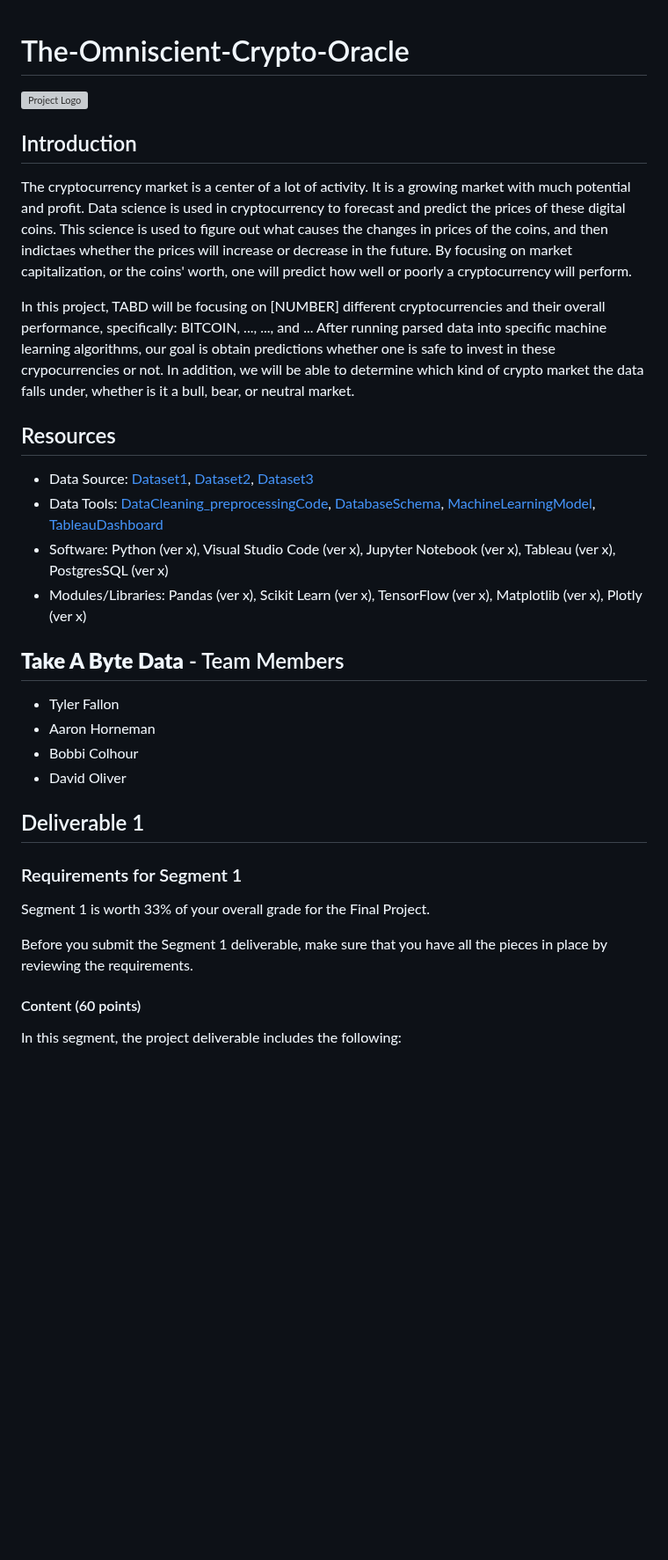
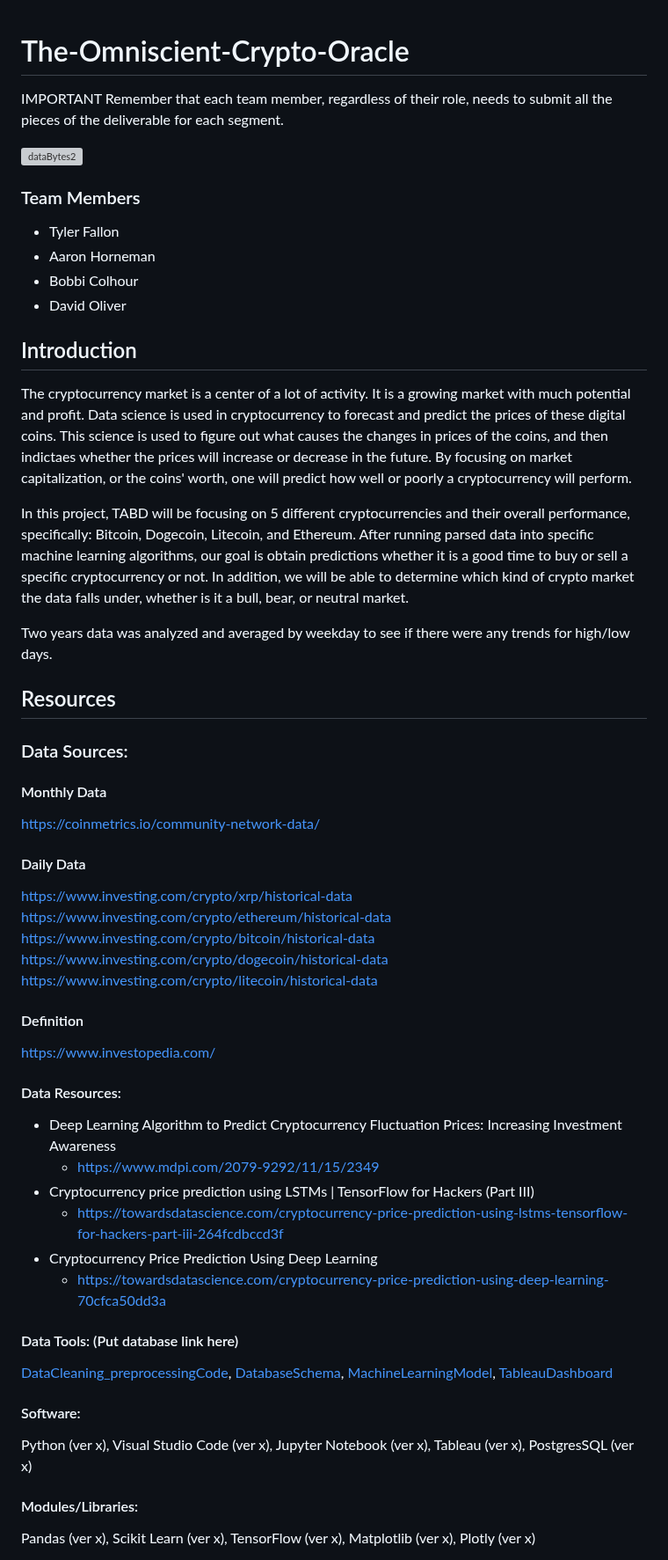
Before and after one commit to tylerfallon/The-Omniscient-Crypto-Oracle, a Markdown page: README.md, the part around one of its changes. Shown at 88% size. GitHub-like rendering; blank space fills up the shorter version; grey boxes are pictures that could not be loaded.

```diff
--- a/README.md
+++ b/README.md
@@ -1,34 +1,54 @@
 # The-Omniscient-Crypto-Oracle
+IMPORTANT
+Remember that each team member, regardless of their role, needs to submit all the pieces of the deliverable for each segment.
 
-![Project Logo](https://github.com/tylerfallon/The-Omniscient-Crypto-Oracle/blob/david/images/TABD.png)
+
+![dataBytes2](https://user-images.githubusercontent.com/114044192/223600108-0371d529-3bad-4187-a8e3-ffb8a3c347f8.jpg)
+### Team Members
+* Tyler Fallon
+* Aaron Horneman
+* Bobbi Colhour
+* David Oliver
 
 ## Introduction
 
 The cryptocurrency market is a center of a lot of activity. It is a growing market with much potential and profit. Data science is used in cryptocurrency to forecast and predict the prices of these digital coins. This science is used to figure out what causes the changes in prices of the coins, and then indictaes whether the prices will increase or decrease in the future. By focusing on market capitalization, or the coins' worth, one will predict how well or poorly a cryptocurrency will perform.
 
-In this project, TABD will be focusing on [NUMBER] different cryptocurrencies and their overall performance, specifically: BITCOIN, ..., ..., and ... After running parsed data into specific machine learning algorithms, our goal is obtain predictions whether one is safe to invest in these crypocurrencies or not. In addition, we will be able to determine which kind of crypto market the data falls under, whether is it a bull, bear, or neutral market.
+In this project, TABD will be focusing on 5 different cryptocurrencies and their overall performance, specifically: Bitcoin, Dogecoin, Litecoin, and Ethereum. After running parsed data into specific machine learning algorithms, our goal is obtain predictions whether it is a good time to buy or sell a specific cryptocurrency or not. In addition, we will be able to determine which kind of crypto market the data falls under, whether is it a bull, bear, or neutral market.
+
+Two years data was analyzed and averaged by weekday to see if there were any trends for high/low days.
+
 
 ## Resources
 
-* Data Source: [Dataset1](), [Dataset2](), [Dataset3]()
-* Data Tools: [DataCleaning_preprocessingCode](.ipynb), [DatabaseSchema](.sql), [MachineLearningModel](.ipynb), [TableauDashboard]()
-* Software: Python (ver x), Visual Studio Code (ver x), Jupyter Notebook (ver x), Tableau (ver x), PostgresSQL (ver x)
-* Modules/Libraries: Pandas (ver x), Scikit Learn (ver x), TensorFlow (ver x), Matplotlib (ver x), Plotly (ver x)
+### Data Sources:
+#### Monthly Data
+https://coinmetrics.io/community-network-data/
 
-## **Take A Byte Data** - Team Members
+#### Daily Data
+https://www.investing.com/crypto/xrp/historical-data
+https://www.investing.com/crypto/ethereum/historical-data
+https://www.investing.com/crypto/bitcoin/historical-data
+https://www.investing.com/crypto/dogecoin/historical-data
+https://www.investing.com/crypto/litecoin/historical-data
 
-* Tyler Fallon
-* Aaron Horneman
-* Bobbi Colhour
-* David Oliver
+#### Definition
+https://www.investopedia.com/
 
-## Deliverable 1
+#### Data Resources:
+  - Deep Learning Algorithm to Predict Cryptocurrency Fluctuation Prices: Increasing Investment Awareness
+      - https://www.mdpi.com/2079-9292/11/15/2349
+  - Cryptocurrency price prediction using LSTMs | TensorFlow for Hackers (Part III)
+      - https://towardsdatascience.com/cryptocurrency-price-prediction-using-lstms-tensorflow-for-hackers-part-iii-264fcdbccd3f
+  - Cryptocurrency Price Prediction Using Deep Learning
+      - https://towardsdatascience.com/cryptocurrency-price-prediction-using-deep-learning-70cfca50dd3a
 
-### Requirements for Segment 1
-Segment 1 is worth 33% of your overall grade for the Final Project.
+#### Data Tools: (Put database link here)
+[DataCleaning_preprocessingCode](.ipynb), [DatabaseSchema](.sql), [MachineLearningModel](.ipynb), [TableauDashboard]()
 
-Before you submit the Segment 1 deliverable, make sure that you have all the pieces in place by reviewing the requirements.
+#### Software:
+Python (ver x), Visual Studio Code (ver x), Jupyter Notebook (ver x), Tableau (ver x), PostgresSQL (ver x)
 
-#### Content (60 points)
-In this segment, the project deliverable includes the following:
+#### Modules/Libraries:
+Pandas (ver x), Scikit Learn (ver x), TensorFlow (ver x), Matplotlib (ver x), Plotly (ver x)
 
```
Also changed, not shown: other parts of README.md (+33 -13 lines).
